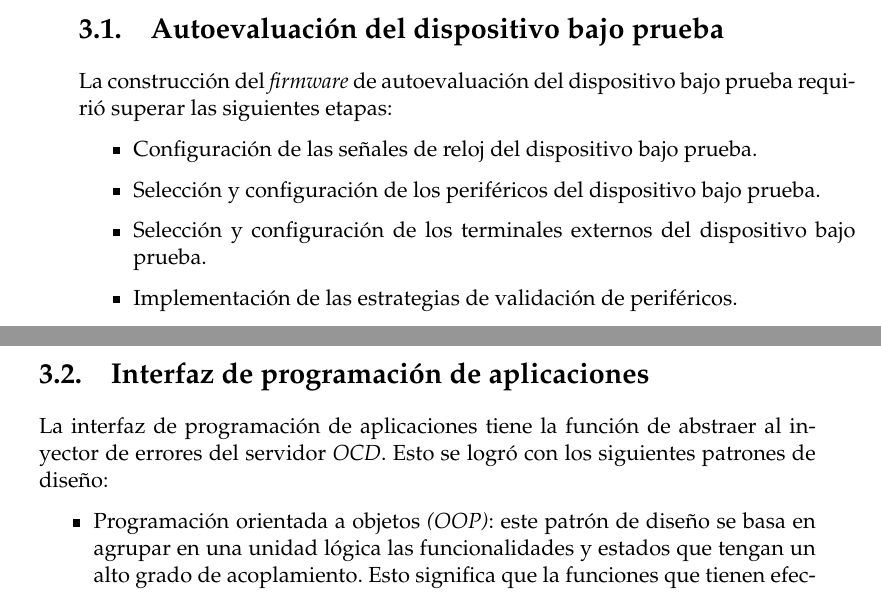
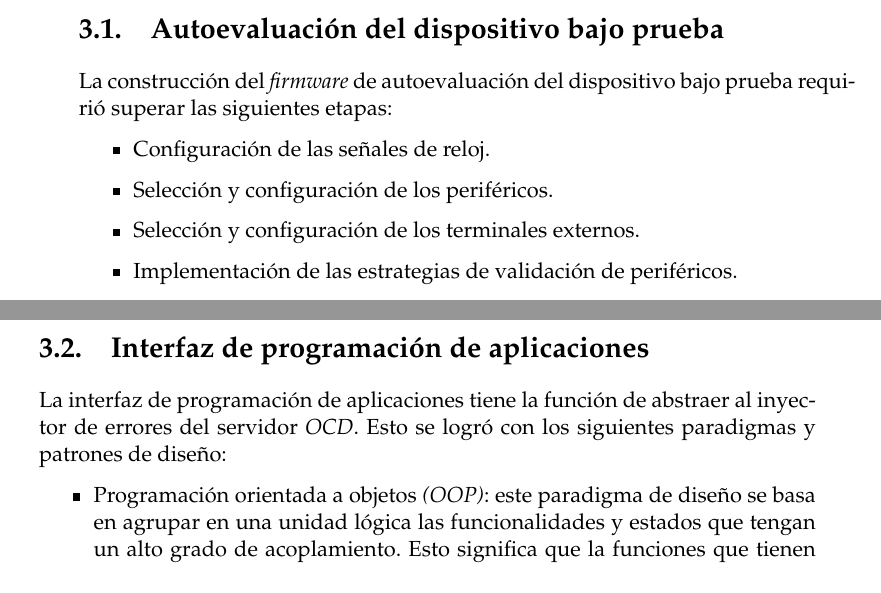
Before and after one commit to vacagonzalo/MIoT-Memoria, a LaTeX thesis (memoria.tex, which reads Chapters/Chapter3.tex): two parts of pages 29 and 34 of 51, joined at a grey line, cut so that both start at the same text. Compiled offline with pdfLaTeX.

Commit message:
fix N3 error in CH3. Ref #6

```diff
--- a/Chapters/Chapter3.tex
+++ b/Chapters/Chapter3.tex
@@ -42,9 +42,9 @@ Se explica su diseño y producción.
 
 La construcción del \emph{firmware} de autoevaluación del dispositivo bajo prueba requirió superar las siguientes etapas:
 \begin{itemize}
-    \item Configuración de las señales de reloj del dispositivo bajo prueba.
-    \item Selección y configuración de los periféricos del dispositivo bajo prueba.
-    \item Selección y configuración de los terminales externos del dispositivo bajo prueba.
+    \item Configuración de las señales de reloj.
+    \item Selección y configuración de los periféricos.
+    \item Selección y configuración de los terminales externos.
     \item Implementación de las estrategias de validación de periféricos.
     \item Integración de una secuencia de validación y reporte.
 \end{itemize}
@@ -181,10 +183,10 @@ while ( true )
 % técnica RAII
 % conexión como recurso
 La interfaz de programación de aplicaciones tiene la función de abstraer al inyector de errores del servidor \emph{OCD}.
-Esto se logró con los siguientes patrones de diseño:
+Esto se logró con los siguientes paradigmas y patrones de diseño:
 
 \begin{itemize}
-    \item Programación orientada a objetos \emph{(OOP)}: este patrón de diseño se basa en agrupar en una unidad lógica las funcionalidades y estados que tengan un alto grado de acoplamiento.
+    \item Programación orientada a objetos \emph{(OOP)}: este paradigma de diseño se basa en agrupar en una unidad lógica las funcionalidades y estados que tengan un alto grado de acoplamiento.
         Esto significa que la funciones que tienen efectos colaterales junto a los datos mutados se encapsulan dentro de una construcción denominada objeto.
         Entonces, el principal objetivo de un objeto es contener dentro suyo los efectos colaterales.
         Además, el lenguaje de programación \emph{Python 3} permite, a través de una \emph{class}, modelar un tipo de dato para instanciar a un objeto.
```
Also changed, not shown: Figures/labo.jpeg, memoria.pdf, Chapters/Chapter3.tex (13 more changed lines).
